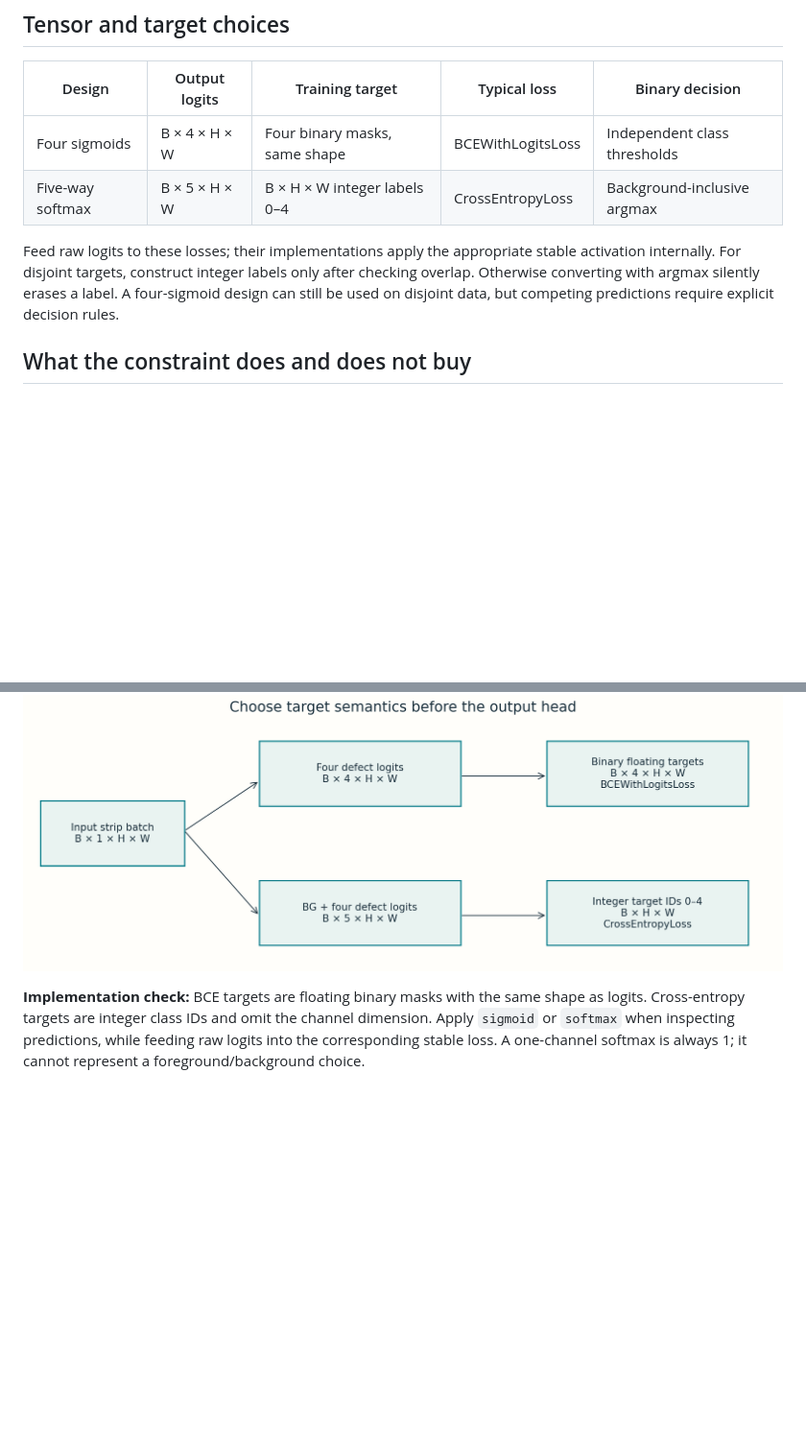
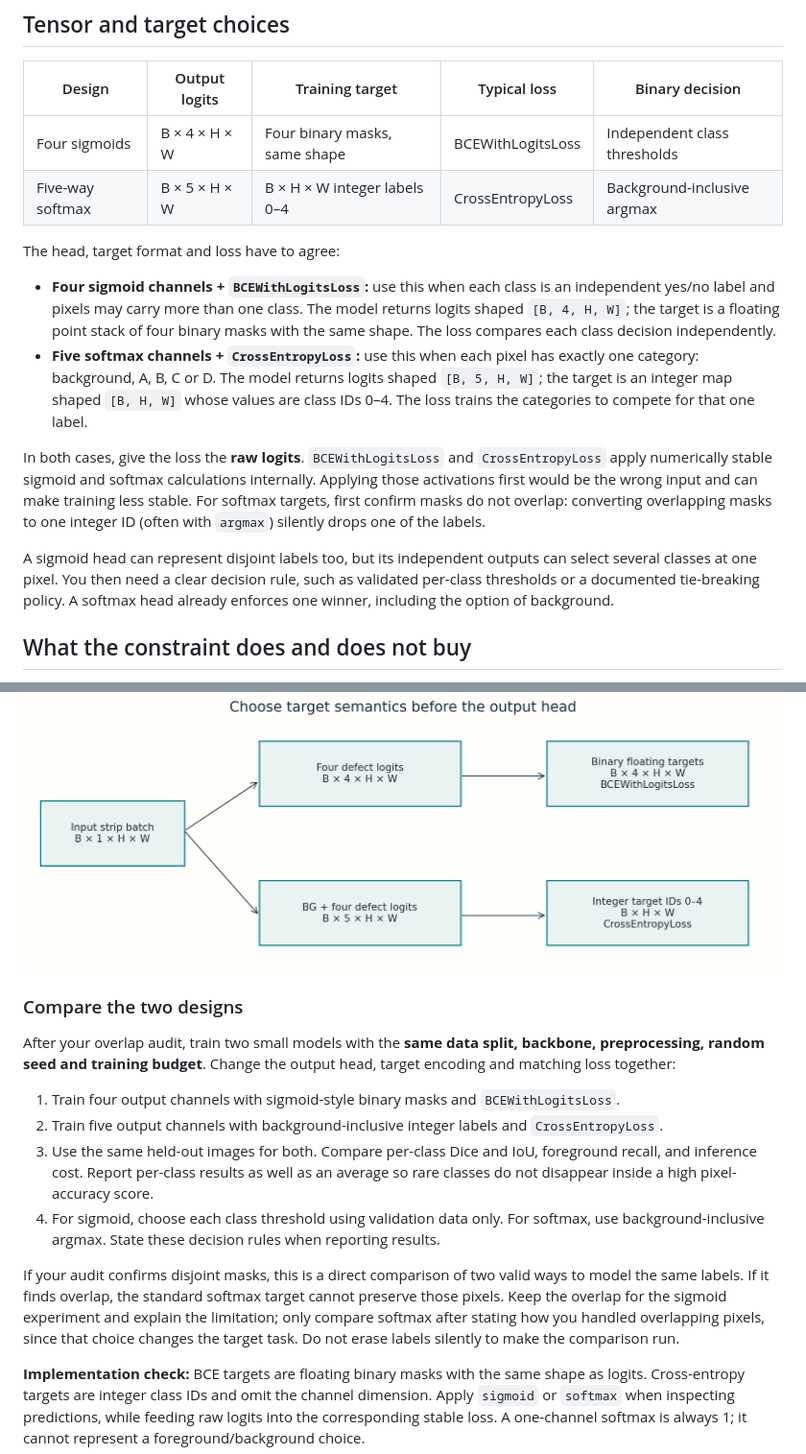
Before and after one commit to manyakaistha/DLGenAI-26T3, a Markdown page: docs/live_session_materials/02_heads.md, 2 parts joined by grey strips. Shown at 96% size. GitHub-like rendering; blank space fills up the shorter version.

Commit message:
Add matched head and loss comparison exercise

```diff
--- a/docs/live_session_materials/02_heads.md
+++ b/docs/live_session_materials/02_heads.md
@@ -82,7 +82,14 @@ Watch the totals beneath the chart: softmax always sums to 1, while the sum of t
 | Four sigmoids | B × 4 × H × W | Four binary masks, same shape | BCEWithLogitsLoss | Independent class thresholds |
 | Five-way softmax | B × 5 × H × W | B × H × W integer labels 0–4 | CrossEntropyLoss | Background-inclusive argmax |
 
-Feed raw logits to these losses; their implementations apply the appropriate stable activation internally. For disjoint targets, construct integer labels only after checking overlap. Otherwise converting with argmax silently erases a label. A four-sigmoid design can still be used on disjoint data, but competing predictions require explicit decision rules.
+The head, target format and loss have to agree:
+
+- **Four sigmoid channels + `BCEWithLogitsLoss`:** use this when each class is an independent yes/no label and pixels may carry more than one class. The model returns logits shaped `[B, 4, H, W]`; the target is a floating point stack of four binary masks with the same shape. The loss compares each class decision independently.
+- **Five softmax channels + `CrossEntropyLoss`:** use this when each pixel has exactly one category: background, A, B, C or D. The model returns logits shaped `[B, 5, H, W]`; the target is an integer map shaped `[B, H, W]` whose values are class IDs 0–4. The loss trains the categories to compete for that one label.
+
+In both cases, give the loss the **raw logits**. `BCEWithLogitsLoss` and `CrossEntropyLoss` apply numerically stable sigmoid and softmax calculations internally. Applying those activations first would be the wrong input and can make training less stable. For softmax targets, first confirm masks do not overlap: converting overlapping masks to one integer ID (often with `argmax`) silently drops one of the labels.
+
+A sigmoid head can represent disjoint labels too, but its independent outputs can select several classes at one pixel. You then need a clear decision rule, such as validated per-class thresholds or a documented tie-breaking policy. A softmax head already enforces one winner, including the option of background.
 
 ## What the constraint does and does not buy
 
@@ -100,6 +107,17 @@ Take A logit=2 and B logit=1. Their independent sigmoid probabilities are approx
 
 ![Output tensor shapes and corresponding targets](figures/head_tensors.png)
 
+### Compare the two designs
+
+After your overlap audit, train two small models with the **same data split, backbone, preprocessing, random seed and training budget**. Change the output head, target encoding and matching loss together:
+
+1. Train four output channels with sigmoid-style binary masks and `BCEWithLogitsLoss`.
+2. Train five output channels with background-inclusive integer labels and `CrossEntropyLoss`.
+3. Use the same held-out images for both. Compare per-class Dice and IoU, foreground recall, and inference cost. Report per-class results as well as an average so rare classes do not disappear inside a high pixel-accuracy score.
+4. For sigmoid, choose each class threshold using validation data only. For softmax, use background-inclusive argmax. State these decision rules when reporting results.
+
+If your audit confirms disjoint masks, this is a direct comparison of two valid ways to model the same labels. If it finds overlap, the standard softmax target cannot preserve those pixels. Keep the overlap for the sigmoid experiment and explain the limitation; only compare softmax after stating how you handled overlapping pixels, since that choice changes the target task. Do not erase labels silently to make the comparison run.
+
 **Implementation check:** BCE targets are floating binary masks with the same shape as logits. Cross-entropy targets are integer class IDs and omit the channel dimension. Apply `sigmoid` or `softmax` when inspecting predictions, while feeding raw logits into the corresponding stable loss. A one-channel softmax is always 1; it cannot represent a foreground/background choice.
 
 <noscript>Interactive controls require JavaScript. The numbered figures, worked examples and code on this page provide the same concepts for static reading.</noscript>
```
